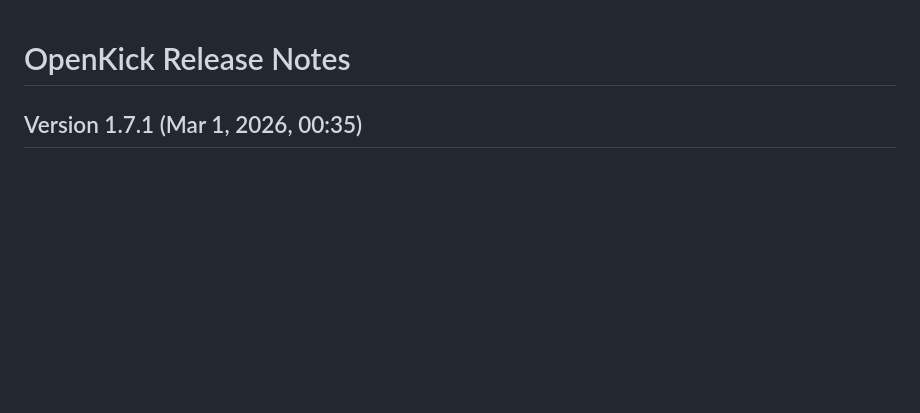
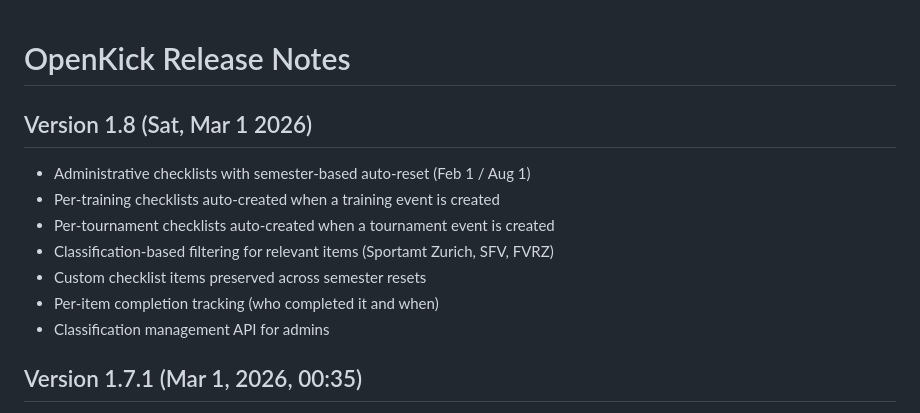
Before and after one commit to salam/openkick, a Markdown page: RELEASE_NOTES.md, the part around the change. Drawn GitHub-style; blank space fills up the shorter version.

Commit message:
docs: update FEATURES.md and RELEASE_NOTES.md for checklists

```diff
--- a/RELEASE_NOTES.md
+++ b/RELEASE_NOTES.md
@@ -1,4 +1,14 @@
 # OpenKick Release Notes
+
+## Version 1.8 (Sat, Mar 1 2026)
+
+* Administrative checklists with semester-based auto-reset (Feb 1 / Aug 1)
+* Per-training checklists auto-created when a training event is created
+* Per-tournament checklists auto-created when a tournament event is created
+* Classification-based filtering for relevant items (Sportamt Zurich, SFV, FVRZ)
+* Custom checklist items preserved across semester resets
+* Per-item completion tracking (who completed it and when)
+* Classification management API for admins
 
 ## Version 1.7.1 (Mar 1, 2026, 00:35)
 
```
Also changed, not shown: FEATURES.md (+10 -7 lines).
